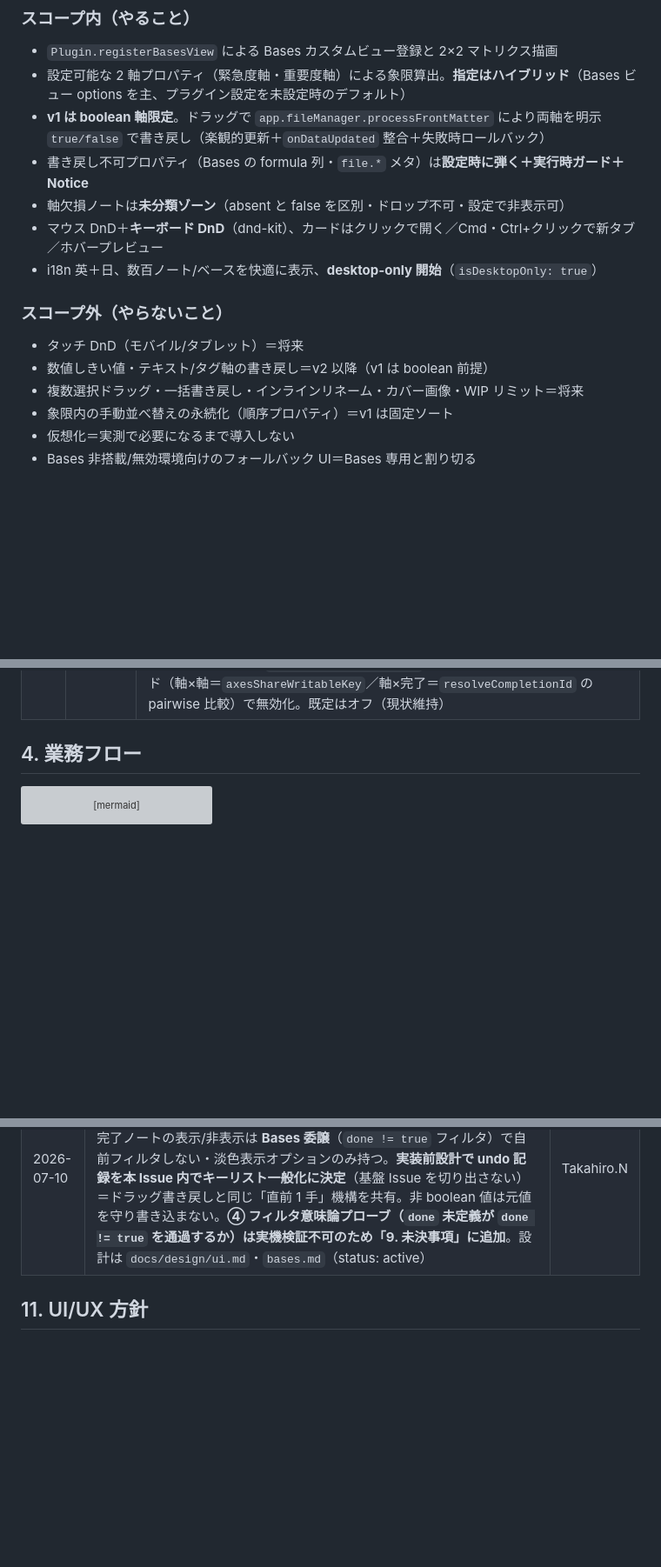
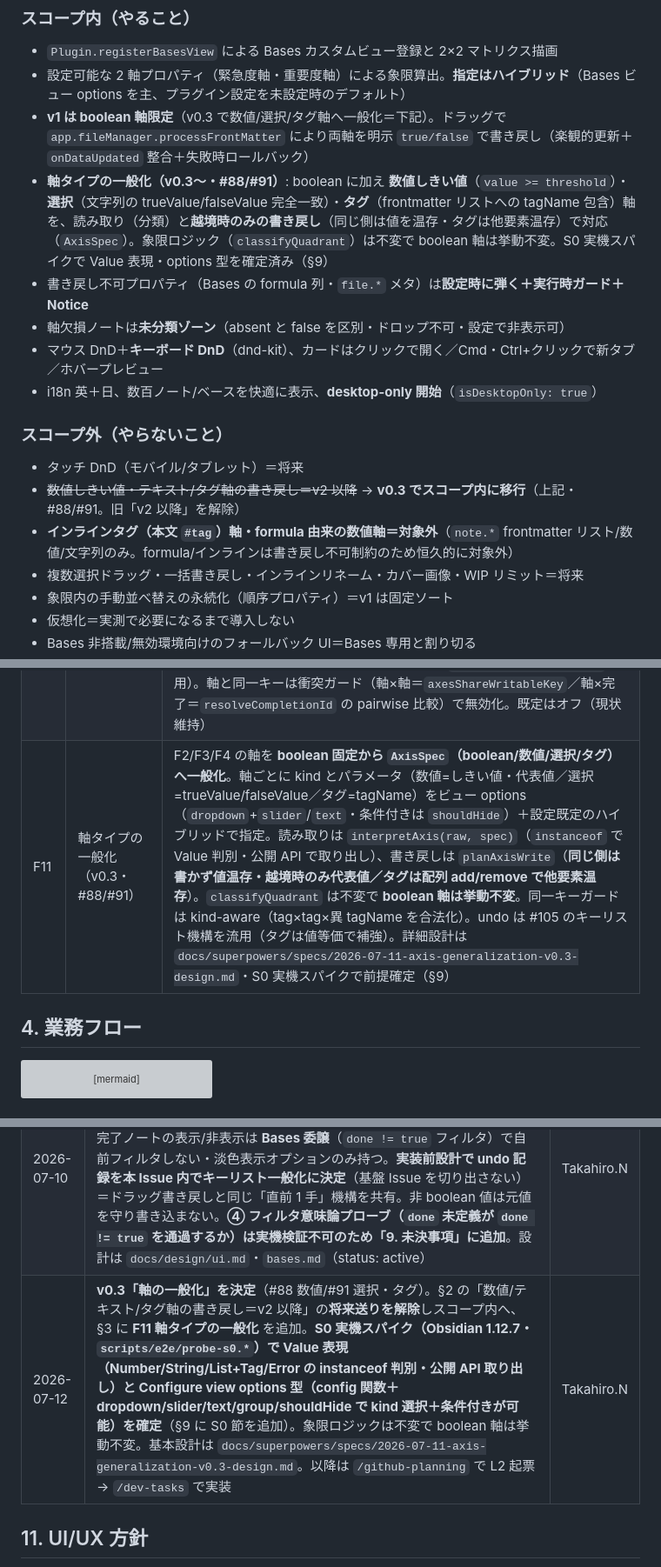
Before and after one commit to nakaba-lab/eisenhower-bases-view, a Markdown page: docs/要件定義書.md, 3 parts joined by grey strips. Shown at 87% size. Drawn GitHub-style; blank space fills up the shorter version; grey boxes are pictures that could not be loaded.

```diff
--- a/docs/要件定義書.md
+++ b/docs/要件定義書.md
@@ -25,7 +25,8 @@ Obsidian のノートを Bases（コアのデータベース機能）で集約
 ### スコープ内（やること）
 - `Plugin.registerBasesView` による Bases カスタムビュー登録と 2×2 マトリクス描画
 - 設定可能な 2 軸プロパティ（緊急度軸・重要度軸）による象限算出。**指定はハイブリッド**（Bases ビュー options を主、プラグイン設定を未設定時のデフォルト）
-- **v1 は boolean 軸限定**。ドラッグで `app.fileManager.processFrontMatter` により両軸を明示 `true/false` で書き戻し（楽観的更新＋`onDataUpdated` 整合＋失敗時ロールバック）
+- **v1 は boolean 軸限定**（v0.3 で数値/選択/タグ軸へ一般化＝下記）。ドラッグで `app.fileManager.processFrontMatter` により両軸を明示 `true/false` で書き戻し（楽観的更新＋`onDataUpdated` 整合＋失敗時ロールバック）
+- **軸タイプの一般化（v0.3〜・#88/#91）**: boolean に加え **数値しきい値**（`value >= threshold`）・**選択**（文字列の trueValue/falseValue 完全一致）・**タグ**（frontmatter リストへの tagName 包含）軸を、読み取り（分類）と**越境時のみの書き戻し**（同じ側は値を温存・タグは他要素温存）で対応（`AxisSpec`）。象限ロジック（`classifyQuadrant`）は不変で boolean 軸は挙動不変。S0 実機スパイクで Value 表現・options 型を確定済み（§9）
 - 書き戻し不可プロパティ（Bases の formula 列・`file.*` メタ）は**設定時に弾く＋実行時ガード＋Notice**
 - 軸欠損ノートは**未分類ゾーン**（absent と false を区別・ドロップ不可・設定で非表示可）
 - マウス DnD＋**キーボード DnD**（dnd-kit）、カードはクリックで開く／Cmd・Ctrl+クリックで新タブ／ホバープレビュー
@@ -33,7 +34,8 @@ Obsidian のノートを Bases（コアのデータベース機能）で集約
 
 ### スコープ外（やらないこと）
 - タッチ DnD（モバイル/タブレット）＝将来
-- 数値しきい値・テキスト/タグ軸の書き戻し＝v2 以降（v1 は boolean 前提）
+- ~~数値しきい値・テキスト/タグ軸の書き戻し＝v2 以降~~ → **v0.3 でスコープ内に移行**（上記・#88/#91。旧「v2 以降」を解除）
+- **インラインタグ（本文 `#tag`）軸・formula 由来の数値軸＝対象外**（`note.*` frontmatter リスト/数値/文字列のみ。formula/インラインは書き戻し不可制約のため恒久的に対象外）
 - 複数選択ドラッグ・一括書き戻し・インラインリネーム・カバー画像・WIP リミット＝将来
 - 象限内の手動並べ替えの永続化（順序プロパティ）＝v1 は固定ソート
 - 仮想化＝実測で必要になるまで導入しない
@@ -55,6 +57,7 @@ Obsidian のノートを Bases（コアのデータベース機能）で集約
 | F8 | カード追加プロパティ表示 | カードにタイトル下へ**読み取り専用**バッジで追加プロパティ（期日・タグ・プロジェクト等）を最大 3 個表示。ビュー options（主）＋プラグイン設定（デフォルト）で選択。読み取り専用のため `formula.*`／`file.*` も可。期日らしい値（厳格 ISO・今日以前）は任意トグルでアクセント強調。既定は表示 0 個（現状維持） |
 | F9 | 滞留インジケータ | `file.stat.mtime` を読み、最終更新から N 日（既定 14・0 でオフ・ビュー options 主＋設定既定のハイブリッド）を超えたカードに控えめな滞留バッジ（時計＋経過日数・`--text-muted`）を付ける。読み取り専用ヒューリスティック（**書き込みゼロ・ネットワークゼロ**） |
 | F10 | カード上の完了トグル | 完了プロパティ（boolean の `note.*`・既定は空＝opt-in・ビュー options 主＋設定既定のハイブリッド）を設定すると、カードのチェックボタン（またはフォーカス中の `x`/`X` キー）で `done` を `processFrontMatter` で書き戻す（双方向トグル・`delete` しない）。完了ノートの表示/非表示は**自前フィルタせず Bases に委譲**（`done != true` フィルタ・README 推奨）。非表示にしない利用者向けに「完了ノートを淡色表示」オプション。非 boolean 値（日付型等）は書き込みを塞ぎ元値を守る（`isUnsupportedAxisValue` 流用）。軸と同一キーは衝突ガード（軸×軸＝`axesShareWritableKey`／軸×完了＝`resolveCompletionId` の pairwise 比較）で無効化。既定はオフ（現状維持） |
+| F11 | 軸タイプの一般化（v0.3・#88/#91） | F2/F3/F4 の軸を **boolean 固定から `AxisSpec`（boolean/数値/選択/タグ）へ一般化**。軸ごとに kind とパラメータ（数値=しきい値・代表値／選択=trueValue/falseValue／タグ=tagName）をビュー options（`dropdown`+`slider`/`text`・条件付きは `shouldHide`）＋設定既定のハイブリッドで指定。読み取りは `interpretAxis(raw, spec)`（`instanceof` で Value 判別・公開 API で取り出し）、書き戻しは `planAxisWrite`（**同じ側は書かず値温存・越境時のみ代表値／タグは配列 add/remove で他要素温存**）。`classifyQuadrant` は不変で **boolean 軸は挙動不変**。同一キーガードは kind-aware（tag×tag×異 tagName を合法化）。undo は #105 のキーリスト機構を流用（タグは値等価で補強）。詳細設計は `docs/superpowers/specs/2026-07-11-axis-generalization-v0.3-design.md`・S0 実機スパイクで前提確定（§9） |
 
 ## 4. 業務フロー
 
@@ -159,6 +178,7 @@ Obsidian 1.12.7 実機での自動検証（Playwright `connectOverCDP` で往復
 | 2026-07-05 | #44（ポップアウトでカードを掴めない）の原因調査を実施。多観点＋敵対的検証で起票時の見立て「dnd-kit センサーの別 document 解決」を**反証**（dnd-kit 6.3.1 の掴み経路は `event.target` の `ownerDocument`/`defaultView` から popout を正しく解決し realm 安全）。真因は静的解析で機序仮説が出そろわず未確定＝実機プローブ待ちと判明。**v1 スコープで対応と決定**し「9. 未決事項」に追加。あわせて popout で誤動作する `document.activeElement`（undo トーストの自動消滅時フォーカス復帰）を `ownerDocument.activeElement` に是正。設計は `docs/design/ui.md`（status: active） | Takahiro.N |
 | 2026-07-10 | #106: 主要機能に **F9 滞留インジケータ** を追加（#87 で合意済みの追記方針）。`file.stat.mtime` から「最終更新から N 日超過」を純関数で判定し、控えめな滞留バッジ（時計＋経過日数・`--text-muted`）をカードに付ける読み取り専用ヒューリスティック（書き込みゼロ・ネットワークゼロ）。しきい値はビュー options 主＋設定既定（既定 14・0 でオフ）のハイブリッド。再計算は `toViewModel` 実行時のみ（日単位粒度の割り切りを設計書に明記）。設計は `docs/design/bases.md`・`ui.md`（status: active） | Takahiro.N |
 | 2026-07-10 | #105: 主要機能に **F10 カード上の完了トグル** を追加（#84 で合意済みの追記方針）。完了プロパティ（boolean `note.*`・opt-in）をカードのチェック（または `x`/`X` キー）で `done` 書き戻し（双方向・`delete` しない）。完了ノートの表示/非表示は **Bases 委譲**（`done != true` フィルタ）で自前フィルタしない・淡色表示オプションのみ持つ。**実装前設計で undo 記録を本 Issue 内でキーリスト一般化に決定**（基盤 Issue を切り出さない）＝ドラッグ書き戻しと同じ「直前 1 手」機構を共有。非 boolean 値は元値を守り書き込まない。**④ フィルタ意味論プローブ（`done` 未定義が `done != true` を通過するか）は実機検証不可のため「9. 未決事項」に追加**。設計は `docs/design/ui.md`・`bases.md`（status: active） | Takahiro.N |
+| 2026-07-12 | **v0.3「軸の一般化」を決定**（#88 数値/#91 選択・タグ）。§2 の「数値/テキスト/タグ軸の書き戻し＝v2 以降」の**将来送りを解除**しスコープ内へ、§3 に **F11 軸タイプの一般化** を追加。**S0 実機スパイク（Obsidian 1.12.7・`scripts/e2e/probe-s0.*`）で Value 表現（Number/String/List+Tag/Error の instanceof 判別・公開 API 取り出し）と Configure view options 型（config 関数＋dropdown/slider/text/group/shouldHide で kind 選択＋条件付きが可能）を確定**（§9 に S0 節を追加）。象限ロジックは不変で boolean 軸は挙動不変。基本設計は `docs/superpowers/specs/2026-07-11-axis-generalization-v0.3-design.md`。以降は `/github-planning` で L2 起票→ `/dev-tasks` で実装 | Takahiro.N |
 
 ## 11. UI/UX 方針
 
```
Also changed, not shown: other parts of docs/要件定義書.md (+16 -0 lines).
